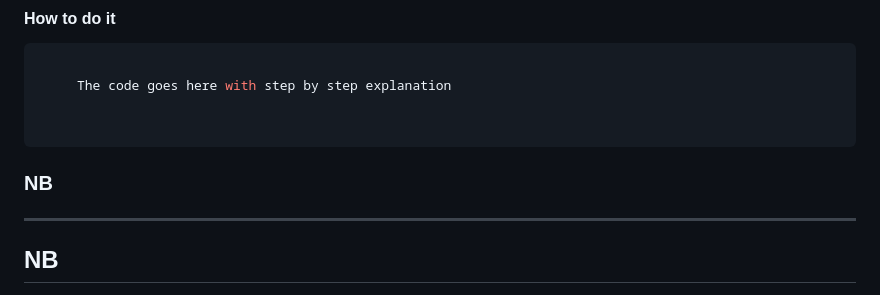
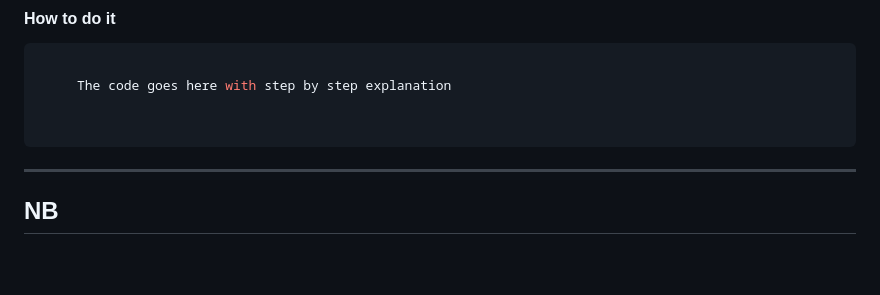
Before and after one commit to mohamedsillahkanu/SNT-CODE-LIBRARY-NU, a Markdown page: README.md, the part around the change. GitHub-like rendering; blank space fills up the shorter version.

````diff
--- a/README.md
+++ b/README.md
@@ -228,7 +228,6 @@ Framing text, and when possible the code comments, will be available in both Eng
 
 ```
 
-### NB
 
 ---
 
````
